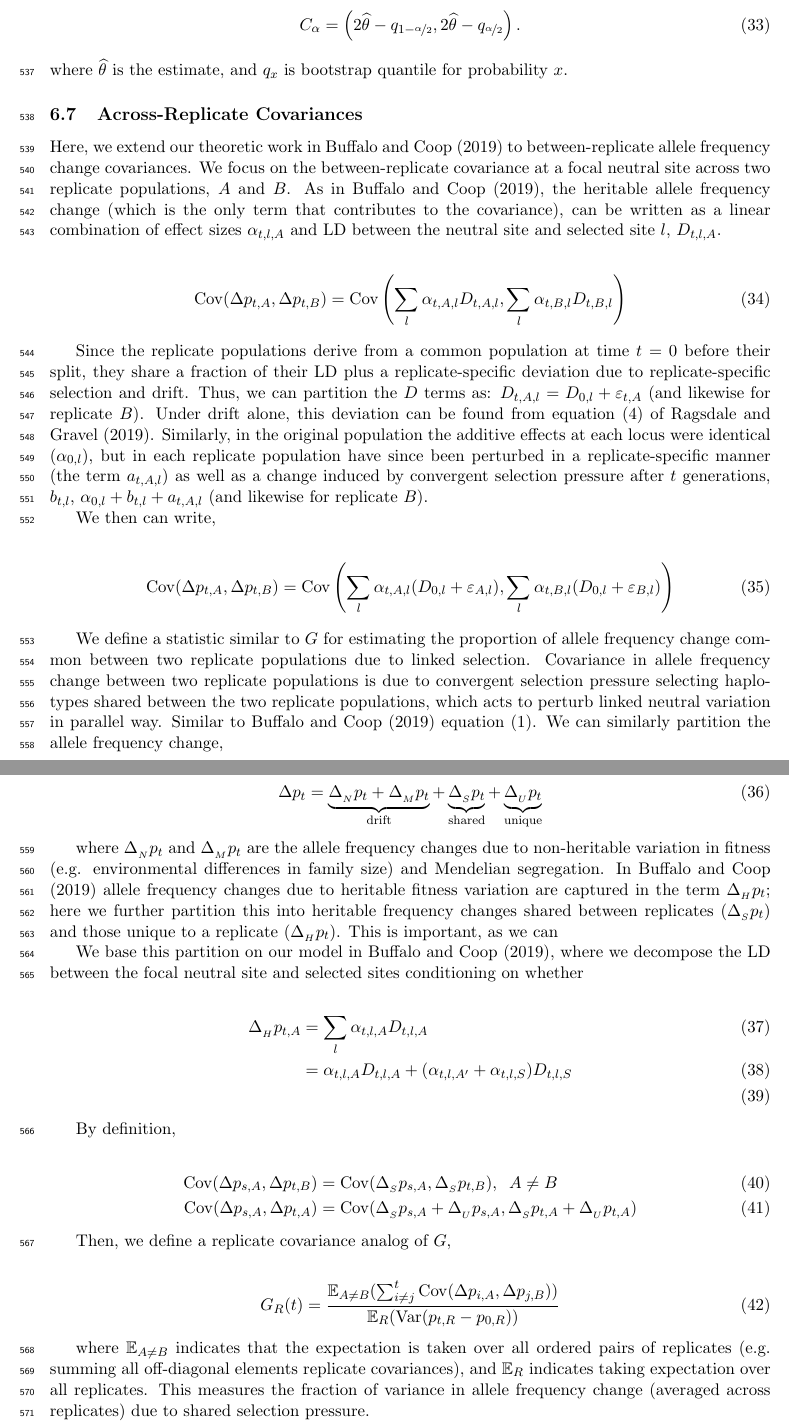
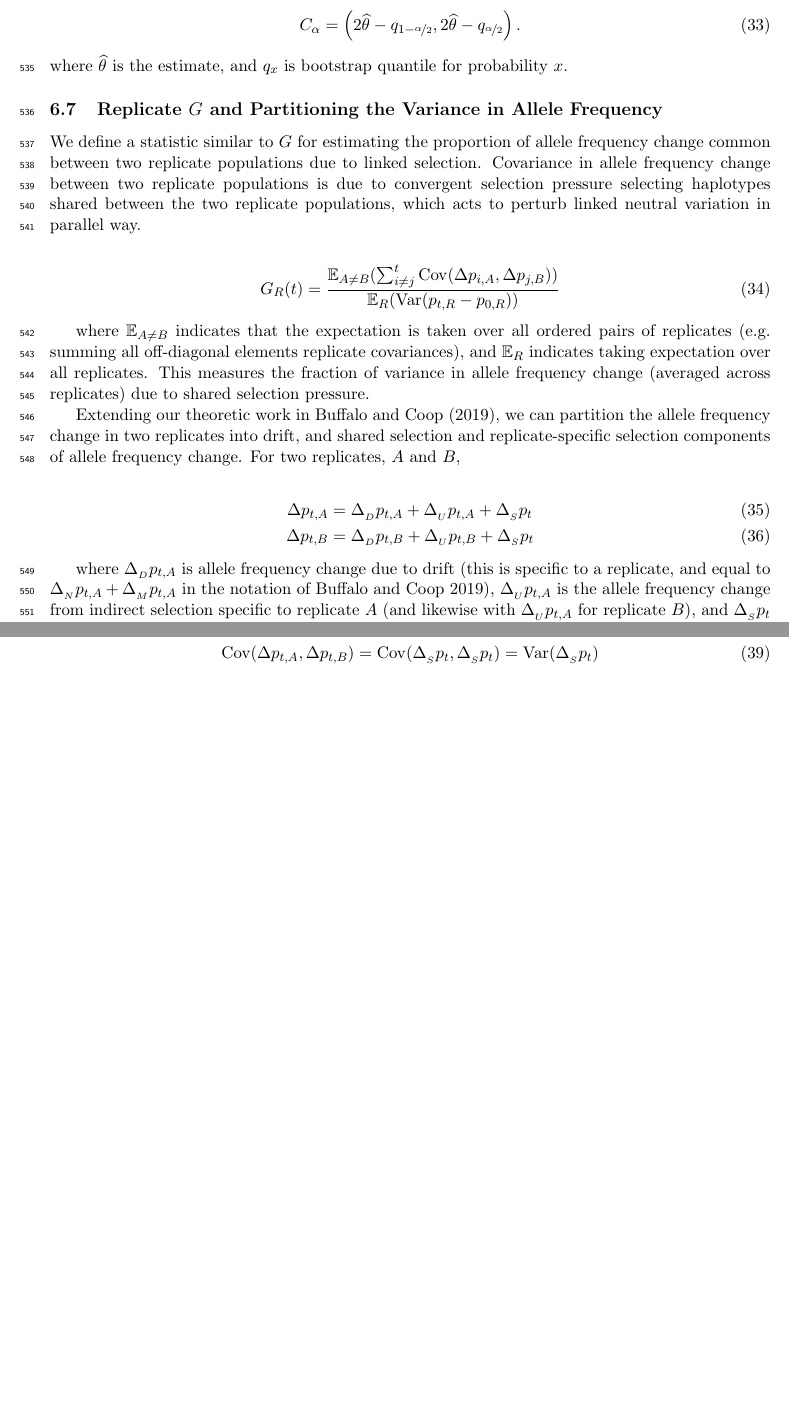
Before and after one commit to vsbuffalo/cvtk, a LaTeX paper (manuscript/manuscript.tex): two parts of pages 19 and 20 of 32 before the commit and two parts of pages 19 and 20 of 31 after it, joined at a grey line, cut so that both start at the same text, the shorter picture padded with empty space. Compiled offline with pdfLaTeX.

Commit message:
ms edits and new stuff

```diff
--- a/manuscript/manuscript.tex
+++ b/manuscript/manuscript.tex
@@ -933,82 +933,15 @@ estimate the $1-\alpha = 95\%$ pivot confidence intervals (p. 33
 where $\widehat{\theta}$ is the estimate, and $q_x$ is bootstrap quantile for
 probability $x$.
 
-\subsection{Across-Replicate Covariances}
-
-Here, we extend our theoretic work in \textcite{Buffalo2019-io} to
-between-replicate allele frequency change covariances. We focus on the
-between-replicate covariance at a focal neutral site across two replicate
-populations, $A$ and $B$. As in \textcite{Buffalo2019-io}, the heritable allele
-frequency change (which is the only term that contributes to the covariance),
-can be written as a linear combination of effect sizes $\alpha_{t,l,A}$ and LD
-between the neutral site and selected site $l$, $D_{t,l,A}$.
-
-\begin{align}
-  \cov(\Delta p_{t,A}, \Delta p_{t,B}) = \cov\left(\sum_l \alpha_{t,A,l} D_{t,A,l}, \sum_l \alpha_{t,B,l} D_{t,B,l}\right)
-\end{align}
-
-Since the replicate populations derive from a common population at time $t=0$
-before their split, they share a fraction of their LD plus a replicate-specific
-deviation due to replicate-specific selection and drift. Thus, we can partition
-the $D$ terms as: $D_{t,A,l} = D_{0,l} + \varepsilon_{t,A}$ (and likewise for
-replicate $B$). Under drift alone, this deviation can be found from equation
-(4) of \textcite{Ragsdale2019-fs}.  Similarly, in the original population the
-additive effects at each locus were identical ($\alpha_{0,l}$), but in each
-replicate population have since been perturbed in a replicate-specific manner
-(the term $a_{t,A,l}$) as well as a change induced by convergent selection
-pressure after $t$ generations, $b_{t,l}$, $\alpha_{0,l} + b_{t,l} + a_{t,A,l}$
-(and likewise for replicate $B$).
-
-We then can write,
-
-\begin{align}
-  \cov(\Delta p_{t,A}, \Delta p_{t,B}) = \cov\left(\sum_l \alpha_{t,A,l} (D_{0,l} + \varepsilon_{A,l}), \sum_l \alpha_{t,B,l} (D_{0,l} + \varepsilon_{B,l})\right)
-\end{align}
-
-
+\subsection{Replicate $G$ and Partitioning the Variance in Allele Frequency}
+\label{supp:replicate-g}
 
 We define a statistic similar to $G$ for estimating the proportion of allele
 frequency change common between two replicate populations due to linked
 selection. Covariance in allele frequency change between two replicate
 populations is due to convergent selection pressure selecting haplotypes shared
 between the two replicate populations, which acts to perturb linked neutral
-variation in parallel way. Similar to \textcite{Buffalo2019-io} equation (1).
-We can similarly partition the allele frequency change,
-
-\begin{align}
-  \label{eq:shared-partition}
-  \Delta p_t &= \underbrace{\Delta_{_N} p_t  + \Delta_{_M} p_t}_\text{drift} + \underbrace{\Delta_{_S} p_t}_\text{shared} + \underbrace{\Delta_{_U} p_t}_\text{unique}
-\end{align}
-
-where $\Delta_{_N} p_t$ and $\Delta_{_M} p_t$ are the allele frequency changes
-due to non-heritable variation in fitness (e.g. environmental differences in
-family size) and Mendelian segregation. In \textcite{Buffalo2019-io} allele
-frequency changes due to heritable fitness variation are captured in the term
-$\Delta_{_H} p_t$; here we further partition this into heritable frequency
-changes shared between replicates ($\Delta_{_S} p_t$) and those unique to a
-replicate ($\Delta_{_H} p_t$). This is important, as we can
-
-
-We base this partition on our model in
-\textcite{Buffalo2019-io}, where we decompose the LD between the
-focal neutral site and selected sites conditioning on whether
-
-\begin{align}
-  \Delta_{_H} p_{t,A} &= \sum_l \alpha_{t,l,A} D_{t,l, A} \\
-                      &= \alpha_{t,l,A} D_{t,l,A} + (\alpha_{t,l,A'} + \alpha_{t,l,S}) D_{t,l,S} \\
-\end{align}
-
-
-
-
-By definition,
-
-\begin{align}
-  \cov(\Delta p_{s,A}, \Delta p_{t,B}) &= \cov(\Delta_{_S} p_{s,A}, \Delta_{_S} p_{t,B}), \;\; A \ne B\\
-  \cov(\Delta p_{s,A}, \Delta p_{t,A}) &= \cov(\Delta_{_S} p_{s,A} + \Delta_{_U} p_{s,A}, \Delta_{_S} p_{t,A} + \Delta_{_U} p_{t,A})
-\end{align}
-
-Then, we define a replicate covariance analog of $G$,
+variation in parallel way.
 
 \begin{align}
   G_R(t) = \frac{\E_{A \ne B}(\sum_{i\ne j}^t \cov(\Delta p_{i,A}, \Delta p_{j,B}))}{\E_R(\var(p_{t,R} - p_{0,R}))}
@@ -1020,3 +953,7 @@ covariances), and $\E_R$ indicates taking expectation over all replicates. This
 measures the fraction of variance in allele frequency change (averaged across
 replicates) due to shared selection pressure.
 
+Extending our theoretic work in \textcite{Buffalo2019-io}, we can partition the
+allele frequency change in two replicates into drift, and shared selection and
+replicate-specific selection components of allele frequency change. For two
+replicates, $A$ and $B$,
@@ -1028,7 +960,12 @@ equation XXX,
 
 \begin{align}
-  \var(\Delta p_t - p_0) = \sum_t \var(\Delta {_N} p_t ) + \sum_t \var(\Delta {_M} p_t ) +
-  \var\left(\sum_t \Delta {_S} p_t\right) + \var\left(\sum_t \Delta {_U} p_t\right)
+  \Delta p_{t,A} &= \Delta_{_D} p_{t,A} + \Delta_{_{U}} p_{t,A} + \Delta_{_S} p_t \\
+  \Delta p_{t,B} &= \Delta_{_D} p_{t,B} + \Delta_{_{U}} p_{t,B} + \Delta_{_S} p_t
 \end{align}
 
-the term $\sum_t \var(\Delta {_S} p_t)$
+where $\Delta_{_D} p_{t,A}$ is allele frequency change due to drift (this is
+specific to a replicate, and equal to $\Delta_{_N} p_{t,A} + \Delta_{_M}
+p_{t,A}$ in the notation of \cite{Buffalo2019-io}), $\Delta_{_{U}} p_{t,A}$ is
+the allele frequency change from indirect selection specific to replicate $A$
+(and likewise with $\Delta_{_{U}} p_{t,A}$ for replicate $B$), and $\Delta_{_S}
+p_t$ is the allele frequency change from indirect selection shared across the
@@ -1038,0 +985,2 @@ the term $\sum_t \var(\Delta {_S} p_t)$
+  \cov(\Delta p_{t,A}, \Delta p_{t,B}) = \cov(\Delta_{_S} p_{t}, \Delta_{_S} p_{t}) = \var(\Delta_{_S} p_{t})
+\end{align}
```
Also changed, not shown: manuscript/manuscript.pdf, manuscript/manuscript.tex (129 more changed lines).
